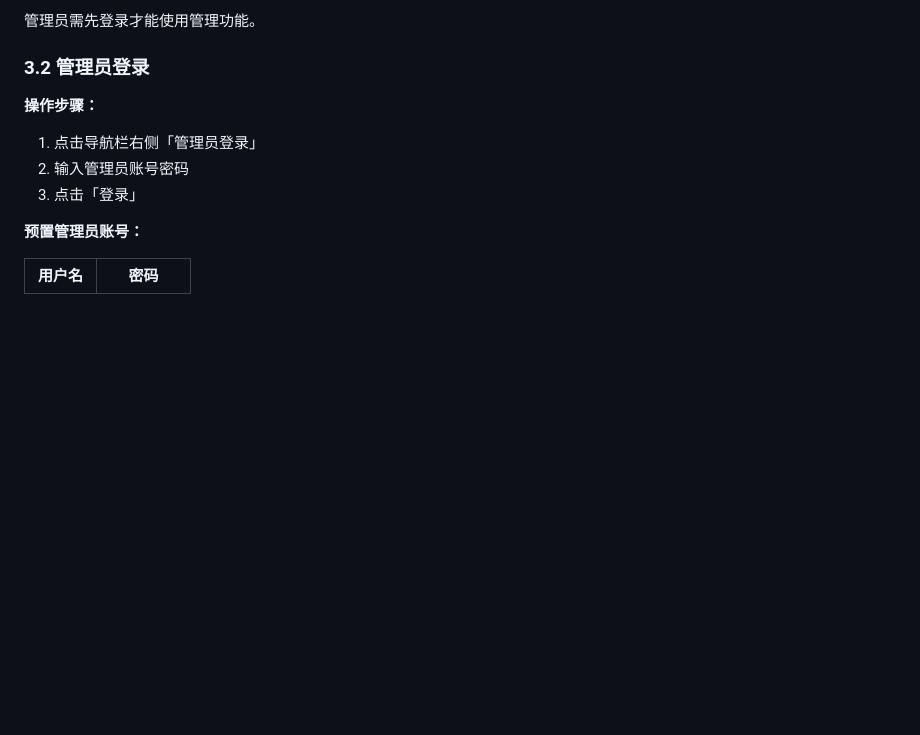
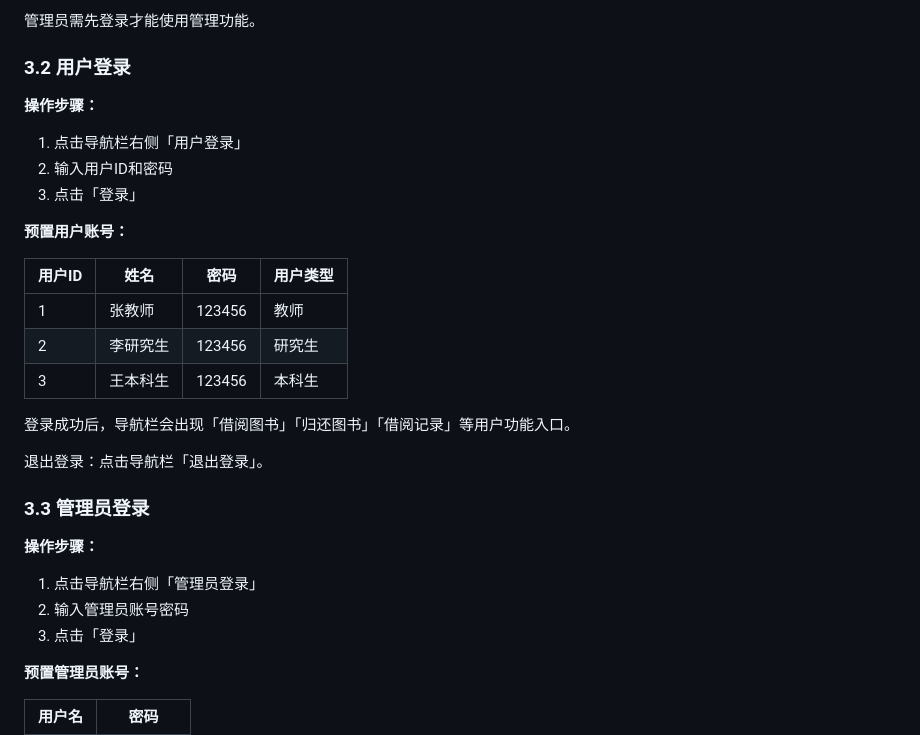
Before and after one commit to woiohub/BooksManagementSystem, a Markdown page: 软件系统操作说明书.md, the part around the change. GitHub-like rendering; blank space fills up the shorter version.

Commit message:
docs: 更新软件系统操作说明书，添加用户登录密码验证说明

```diff
--- a/软件系统操作说明书.md
+++ b/软件系统操作说明书.md
@@ -127,7 +127,27 @@ python app.py
 
 管理员需先登录才能使用管理功能。
 
-### 3.2 管理员登录
+### 3.2 用户登录
+
+**操作步骤：**
+
+1. 点击导航栏右侧「用户登录」
+2. 输入用户ID和密码
+3. 点击「登录」
+
+**预置用户账号：**
+
+| 用户ID | 姓名 | 密码 | 用户类型 |
+|--------|------|------|----------|
+| 1 | 张教师 | 123456 | 教师 |
+| 2 | 李研究生 | 123456 | 研究生 |
+| 3 | 王本科生 | 123456 | 本科生 |
+
+登录成功后，导航栏会出现「借阅图书」「归还图书」「借阅记录」等用户功能入口。
+
+退出登录：点击导航栏「退出登录」。
+
+### 3.3 管理员登录
 
 **操作步骤：**
 
```
